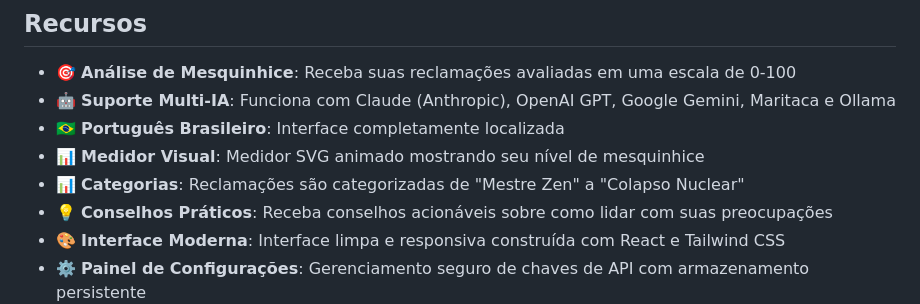
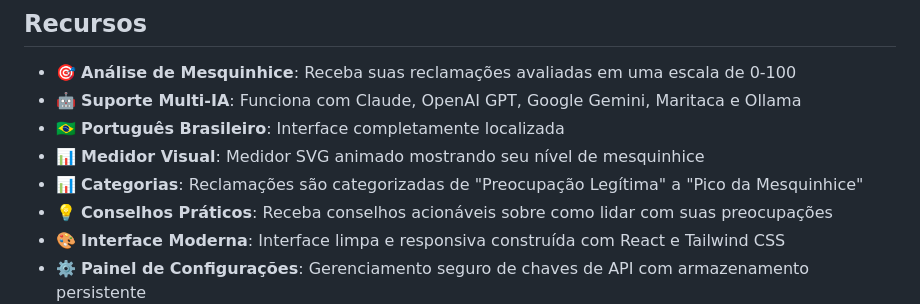
Before and after one commit to kadmielp/MARCIA, a Markdown page: README.md, the part around the change. Rendered like a GitHub page.

```diff
--- a/README.md
+++ b/README.md
@@ -6,10 +6,10 @@ Uma **aplicação nativa para desktop Windows** divertida que usa IA para analis
 ## Recursos
 
 - 🎯 **Análise de Mesquinhice**: Receba suas reclamações avaliadas em uma escala de 0-100
-- 🤖 **Suporte Multi-IA**: Funciona com Claude (Anthropic), OpenAI GPT, Google Gemini, Maritaca e Ollama
+- 🤖 **Suporte Multi-IA**: Funciona com Claude, OpenAI GPT, Google Gemini, Maritaca e Ollama
 - 🇧🇷 **Português Brasileiro**: Interface completamente localizada
 - 📊 **Medidor Visual**: Medidor SVG animado mostrando seu nível de mesquinhice
-- 📊 **Categorias**: Reclamações são categorizadas de "Mestre Zen" a "Colapso Nuclear"
+- 📊 **Categorias**: Reclamações são categorizadas de "Preocupação Legítima" a "Pico da Mesquinhice"
 - 💡 **Conselhos Práticos**: Receba conselhos acionáveis sobre como lidar com suas preocupações
 - 🎨 **Interface Moderna**: Interface limpa e responsiva construída com React e Tailwind CSS
 - ⚙️ **Painel de Configurações**: Gerenciamento seguro de chaves de API com armazenamento persistente
```
